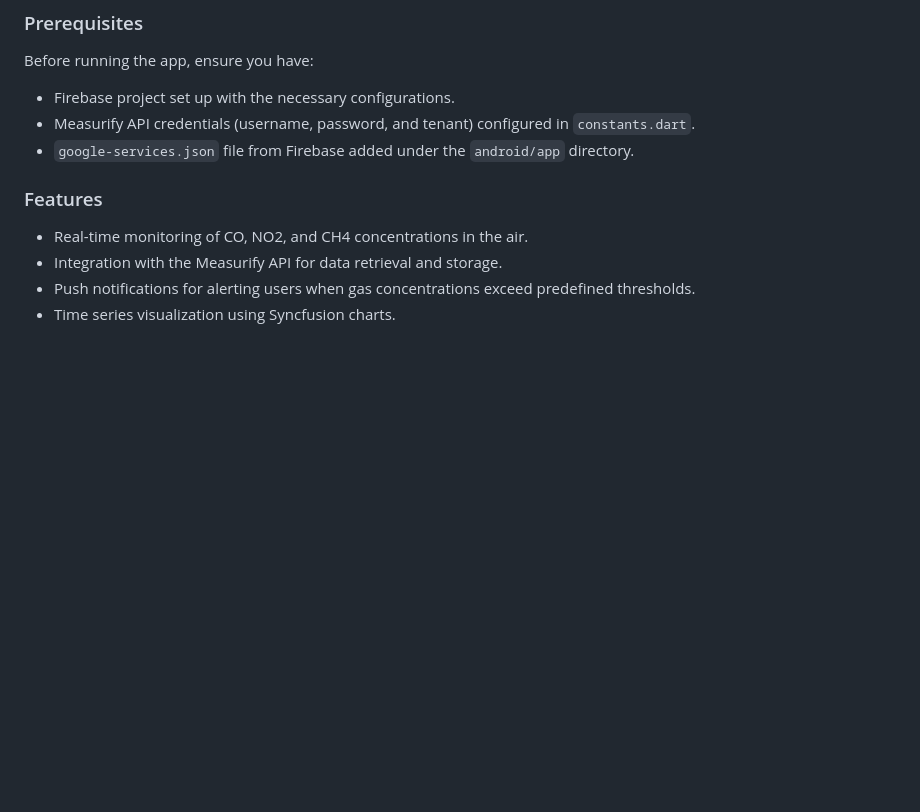
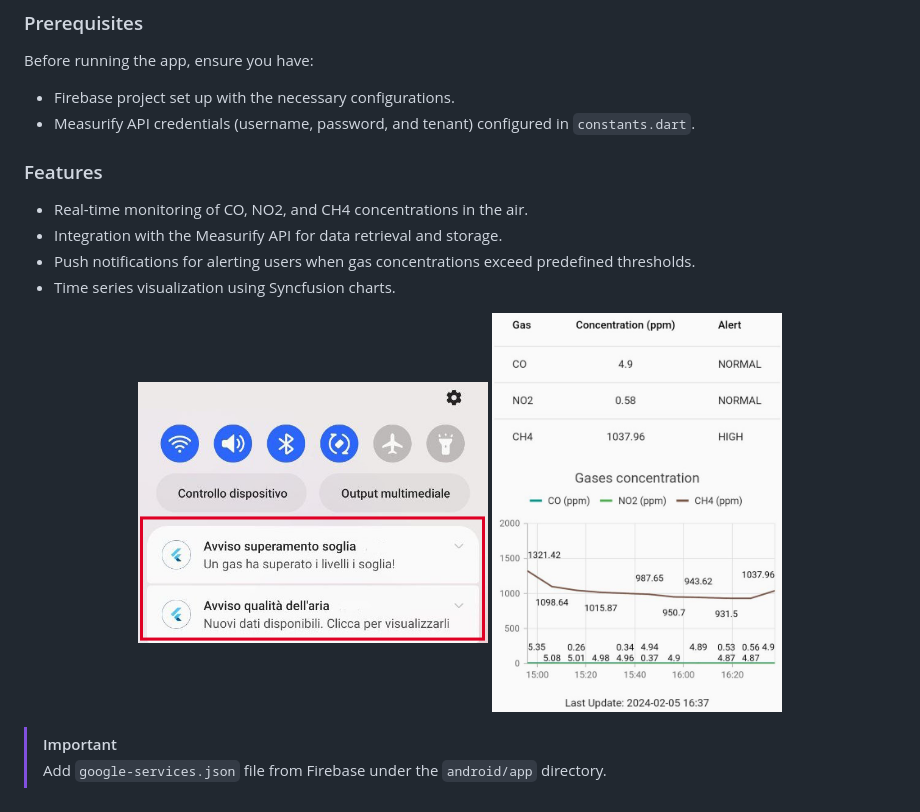
Before and after one commit to measurify/example-air-quality, a Markdown page: README.md, the part around the change. Rendered like a GitHub page; pictures changed too: images/main.png (added), images/push.png (added); blank space fills up the shorter version.

Commit message:
Added images. Updated readme

```diff
--- a/README.md
+++ b/README.md
@@ -41,7 +41,6 @@ Before running the app, ensure you have:
 
 - Firebase project set up with the necessary configurations.
 - Measurify API credentials (username, password, and tenant) configured in `constants.dart`.
-- `google-services.json` file from Firebase added under the `android/app` directory.
 
 ### Features
 
@@ -49,3 +48,11 @@ Before running the app, ensure you have:
 - Integration with the Measurify API for data retrieval and storage.
 - Push notifications for alerting users when gas concentrations exceed predefined thresholds.
 - Time series visualization using Syncfusion charts.
+
+<p align="center">
+  <img width="350" height="263" src="images/push.png" hspace="10">
+  <img width="290" height="400" src="images/main.png" hspace="10">
+</p>
+
+> [!IMPORTANT]
+> Add `google-services.json` file from Firebase under the `android/app` directory.
```
